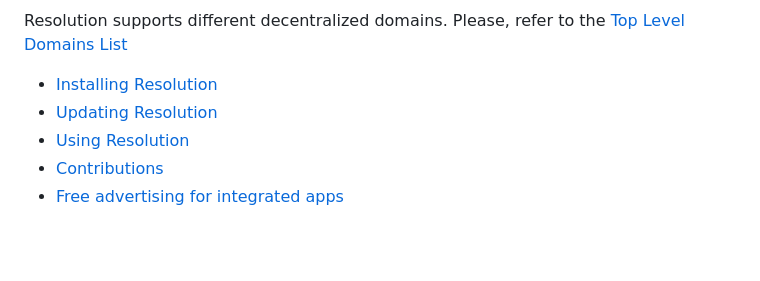
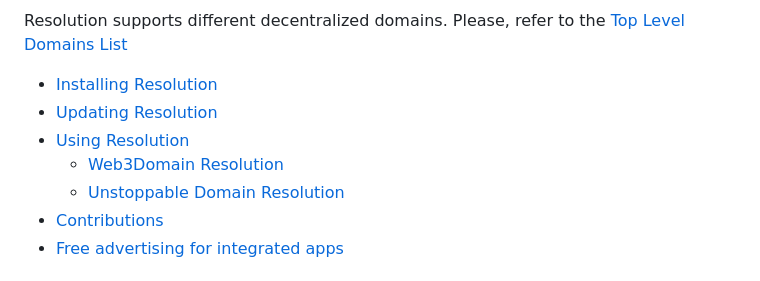
Before and after one commit to unstoppabledomains/resolution-go, a Markdown page: README.md, the part around the change. GitHub-like rendering; blank space fills up the shorter version.

Commit message:
Update TOC

```diff
--- a/README.md
+++ b/README.md
@@ -16,6 +16,8 @@ Resolution supports different decentralized domains. Please, refer to the [Top L
 - [Installing Resolution](#installing-resolution-go)
 - [Updating Resolution](#updating-resolution-go)
 - [Using Resolution](#using-resolution)
+  - [Web3Domain Resolution](#web3domain-resolution)
+  - [Unstoppable Domain Resolution](#unstoppable-domain-resolution)
 - [Contributions](#contributions)
 - [Free advertising for integrated apps](#free-advertising-for-integrated-apps)
 
```
